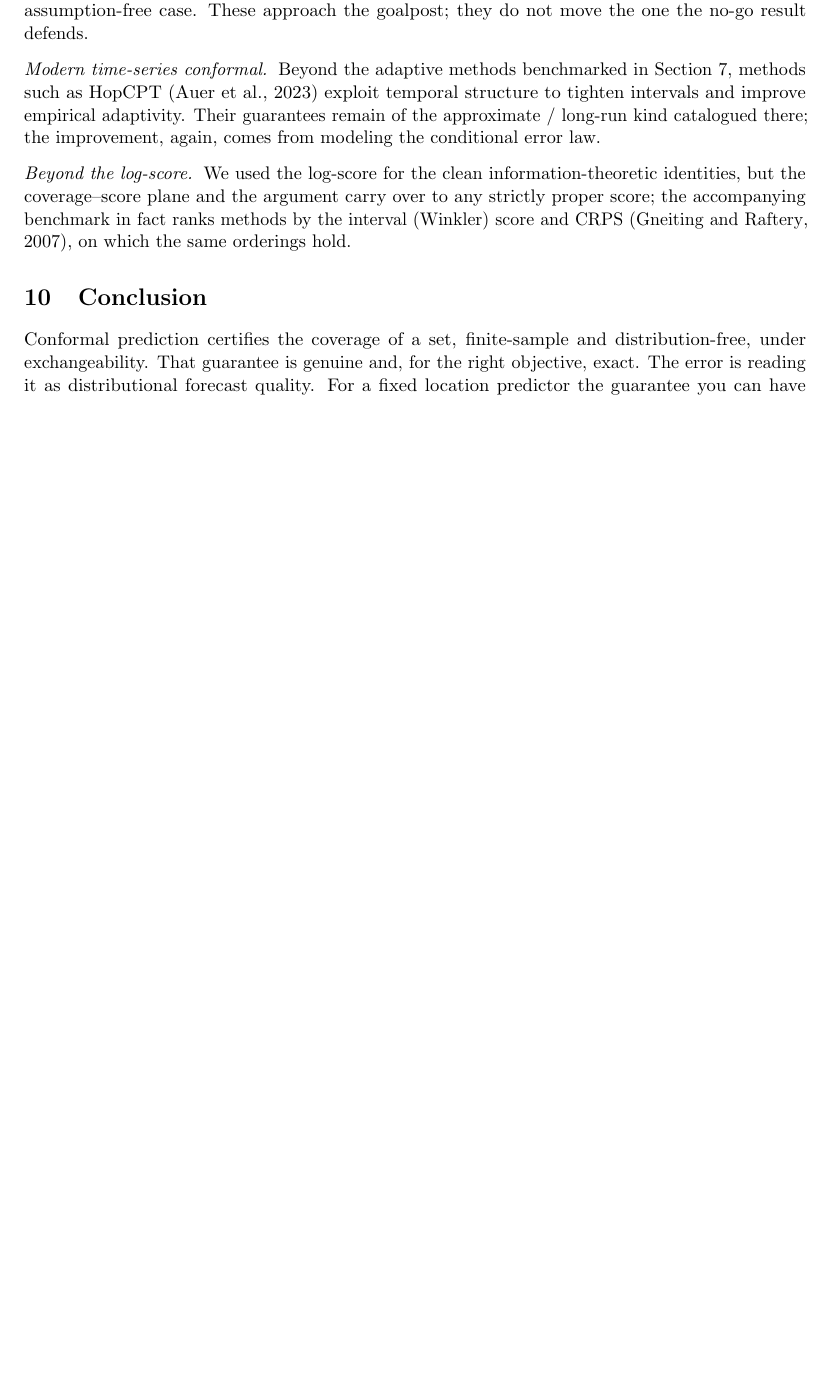
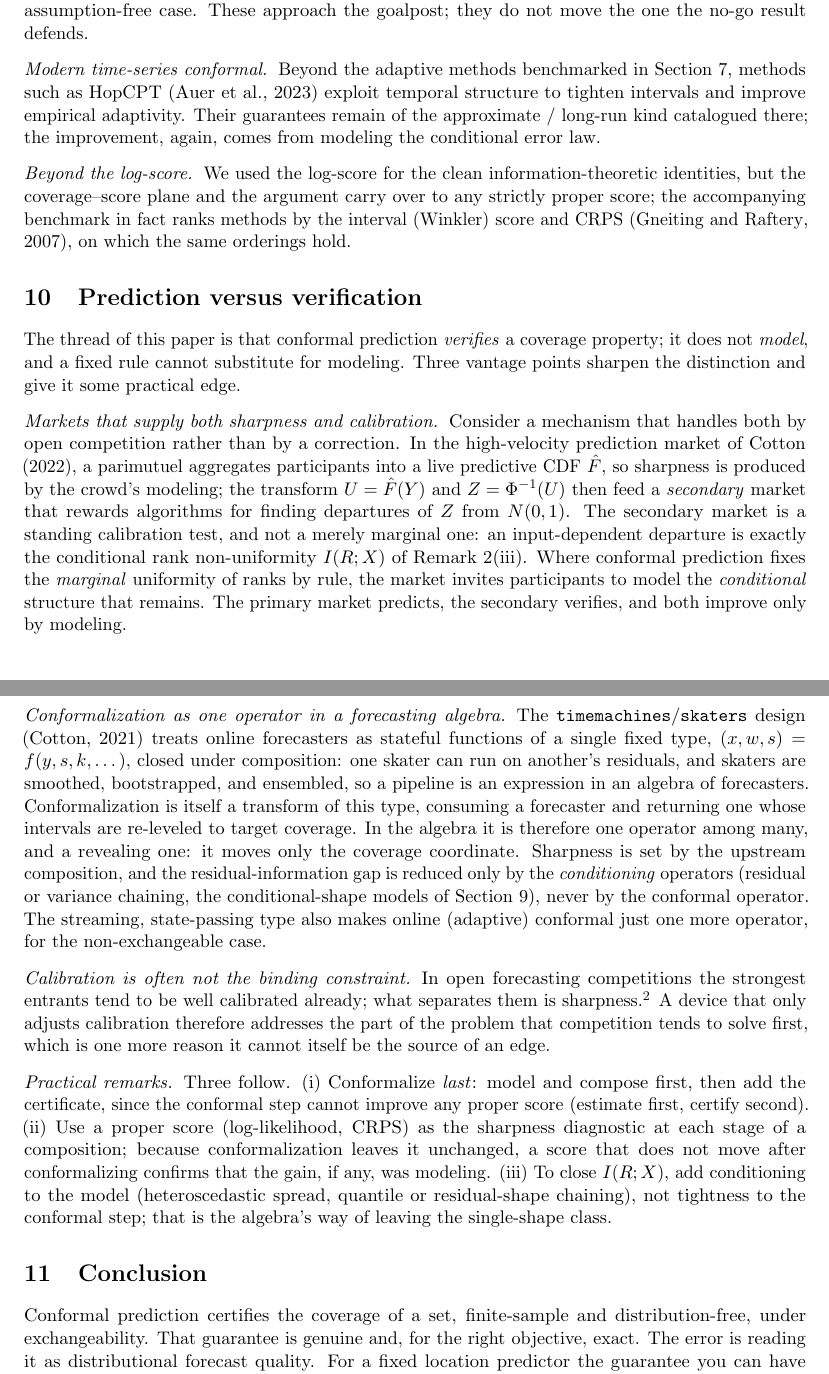
Before and after one commit to microprediction/conformalprediction, a LaTeX paper (paper/marginally-useful.tex): part of page 12 of 14 before the commit and two parts of pages 12 and 13 of 15 after it, the two joined at a grey line, cut so that both start at the same text, the shorter picture padded with empty space. Compiled offline with pdfLaTeX.

Commit message:
paper (v2): add 'Prediction versus verification' section with three vantage points
- markets that supply both sharpness and calibration (microprediction z-stream): the
  secondary z-market tests conditional PIT non-uniformity = I(R;X) [cite Cotton 2022 book]
- conformalization as one operator in the timemachines/skaters forecasting algebra; the
  gap is closed by conditioning operators, never the conformal operator [cite timemachines]
- calibration is often not the binding constraint (Manifold observation, footnote)
- practical remarks: conformalize last; use a proper score as the sharpness diagnostic;
  condition (don't tighten conformal) to close I(R;X)
- add MIT Press book to references.bib; label the readings remark; v2 tarball regenerated

Co-Authored-By: Claude Opus 4.8 (1M context) <noreply@anthropic.com>

```diff
--- a/paper/marginally-useful.tex
+++ b/paper/marginally-useful.tex
@@ -657,6 +657,53 @@ coverage--score plane and the argument carry over to any strictly proper score;
 accompanying benchmark in fact ranks methods by the interval (Winkler) score and CRPS
 \citep{gneiting2007strictly}, on which the same orderings hold.
 
+\section{Prediction versus verification}\label{sec:verification}
+The thread of this paper is that conformal prediction \emph{verifies} a coverage property;
+it does not \emph{model}, and a fixed rule cannot substitute for modeling. Three vantage
+points sharpen the distinction and give it some practical edge.
+
+\paragraph{Markets that supply both sharpness and calibration.} Consider a mechanism that
+handles both by open competition rather than by a correction. In the high-velocity
+prediction market of \citet{cotton2022microprediction}, a parimutuel aggregates participants
+into a live predictive CDF $\hat F$, so sharpness is produced by the crowd's modeling; the
+transform $U=\hat F(Y)$ and $Z=\Phi^{-1}(U)$ then feed a \emph{secondary} market that rewards
+algorithms for finding departures of $Z$ from $N(0,1)$. The secondary market is a standing
+calibration test, and not a merely marginal one: an input-dependent departure is exactly the
+conditional rank non-uniformity $I(R;X)$ of Remark~\ref{rem:readings}(iii). Where conformal
+prediction fixes the \emph{marginal} uniformity of ranks by rule, the market invites
+participants to model the \emph{conditional} structure that remains. The primary market
+predicts, the secondary verifies, and both improve only by modeling.
+
+\paragraph{Conformalization as one operator in a forecasting algebra.} The
+\texttt{timemachines}/\texttt{skaters} design \citep{cotton_timemachines} treats online
+forecasters as stateful functions of a single fixed type, $(x,w,s)=f(y,s,k,\dots)$, closed
+under composition: one skater can run on another's residuals, and skaters are smoothed,
+bootstrapped, and ensembled, so a pipeline is an expression in an algebra of forecasters.
+Conformalization is itself a transform of this type, consuming a forecaster and returning one
+whose intervals are re-leveled to target coverage. In the algebra it is therefore one
+operator among many, and a revealing one: it moves only the coverage coordinate. Sharpness is
+set by the upstream composition, and the residual-information gap is reduced only by the
+\emph{conditioning} operators (residual or variance chaining, the conditional-shape models of
+Section~\ref{sec:scope}), never by the conformal operator. The streaming, state-passing type
+also makes online (adaptive) conformal just one more operator, for the non-exchangeable case.
+
+\paragraph{Calibration is often not the binding constraint.} In open forecasting competitions
+the strongest entrants tend to be well calibrated already; what separates them is
+sharpness.\footnote{This is visible on public play-money markets such as Manifold, where the
+best-performing bots are strikingly well calibrated, so the marginal return to further
+calibration is small while the return to sharper conditional models is large.} A device that
+only adjusts calibration therefore addresses the part of the problem that competition tends to
+solve first, which is one more reason it cannot itself be the source of an edge.
+
+\paragraph{Practical remarks.} Three follow. (i) Conformalize \emph{last}: model and compose
+first, then add the certificate, since the conformal step cannot improve any proper score
+(estimate first, certify second). (ii) Use a proper score (log-likelihood, CRPS) as the
+sharpness diagnostic at each stage of a composition; because conformalization leaves it
+unchanged, a score that does not move after conformalizing confirms that the gain, if any, was
+modeling. (iii) To close $I(R;X)$, add conditioning to the model (heteroscedastic spread,
+quantile or residual-shape chaining), not tightness to the conformal step; that is the
+algebra's way of leaving the single-shape class.
+
 \section{Conclusion}
 
 Conformal prediction certifies the coverage of a set, finite-sample and
```
Also changed, not shown: paper/references.bib (+7 -0 lines), paper/marginally-useful.pdf, paper/marginally-useful.tex (2 more changed lines).
